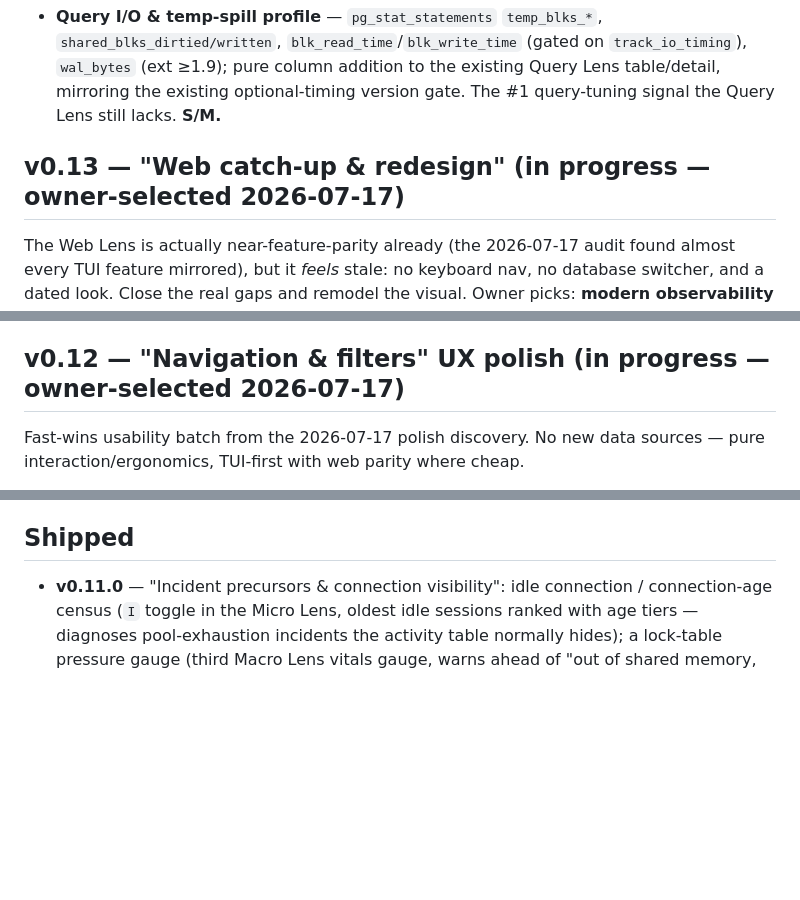
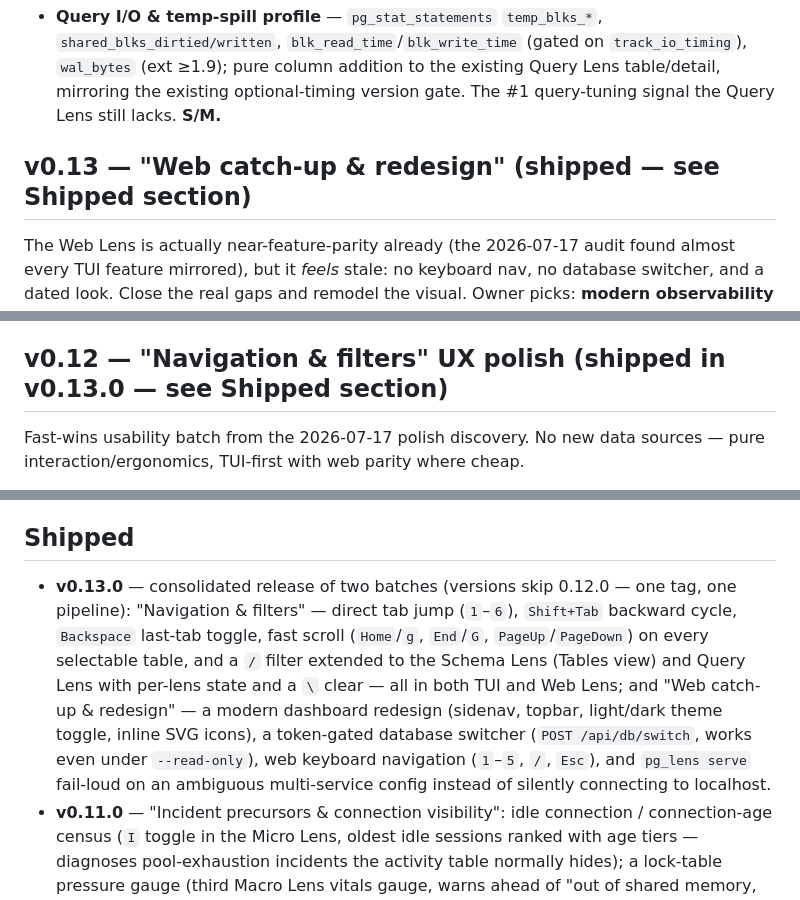
Before and after one commit to dog-hero/pg_lens, a Markdown page: ROADMAP.md, 3 parts joined by grey strips. Rendered like a GitHub page; blank space fills up the shorter version.

Commit message:
docs: roadmap for v0.13.0
Co-Authored-By: Claude Opus 4.8 <noreply@anthropic.com>

```diff
--- a/ROADMAP.md
+++ b/ROADMAP.md
@@ -89,7 +89,7 @@ Deferred candidate from the same pass (map, don't build this batch):
   existing Query Lens table/detail, mirroring the existing optional-timing
   version gate. The #1 query-tuning signal the Query Lens still lacks. **S/M.**
 
-## v0.13 — "Web catch-up & redesign" (in progress — owner-selected 2026-07-17)
+## v0.13 — "Web catch-up & redesign" (shipped — see Shipped section)
 
 The Web Lens is actually near-feature-parity already (the 2026-07-17 audit found
 almost every TUI feature mirrored), but it *feels* stale: no keyboard nav, no
@@ -122,7 +122,7 @@ fail-loud** scope.
   with the TUI. No new runtime framework; must not bloat the embedded bundle.
   Absorbs the DB switcher and keyboard nav into the new chrome. **L.**
 
-## v0.12 — "Navigation & filters" UX polish (in progress — owner-selected 2026-07-17)
+## v0.12 — "Navigation & filters" UX polish (shipped in v0.13.0 — see Shipped section)
 
 Fast-wins usability batch from the 2026-07-17 polish discovery. No new data
 sources — pure interaction/ergonomics, TUI-first with web parity where cheap.
@@ -174,6 +174,19 @@ Lens — those are intentionally fixed severity-ranked order, not a gap.
 
 ## Shipped
 
+- **v0.13.0** — consolidated release of two batches (versions skip
+  0.12.0 — one tag, one pipeline): "Navigation & filters" — direct tab
+  jump (`1`–`6`), `Shift+Tab` backward cycle, `Backspace` last-tab
+  toggle, fast scroll (`Home`/`g`, `End`/`G`, `PageUp`/`PageDown`) on
+  every selectable table, and a `/` filter extended to the Schema Lens
+  (Tables view) and Query Lens with per-lens state and a `\` clear —
+  all in both TUI and Web Lens; and "Web catch-up & redesign" — a
+  modern dashboard redesign (sidenav, topbar, light/dark theme toggle,
+  inline SVG icons), a token-gated database switcher
+  (`POST /api/db/switch`, works even under `--read-only`), web keyboard
+  navigation (`1`–`5`, `/`, `Esc`), and `pg_lens serve` fail-loud on an
+  ambiguous multi-service config instead of silently connecting to
+  localhost.
 - **v0.11.0** — "Incident precursors & connection visibility": idle
   connection / connection-age census (`I` toggle in the Micro Lens, oldest
   idle sessions ranked with age tiers — diagnoses pool-exhaustion incidents
```
